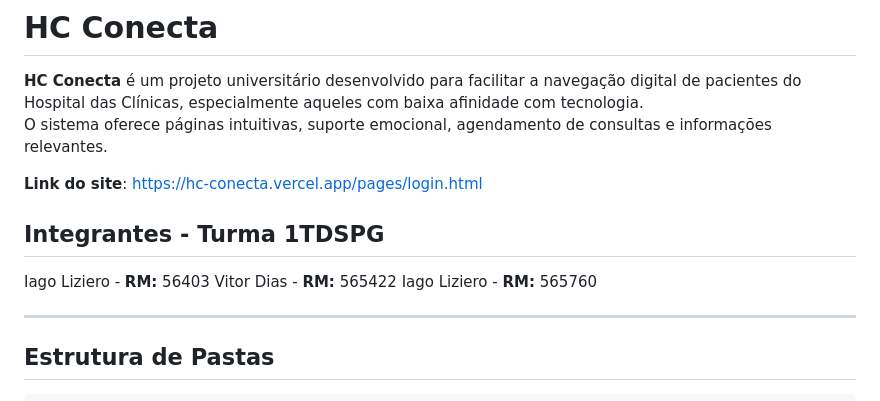
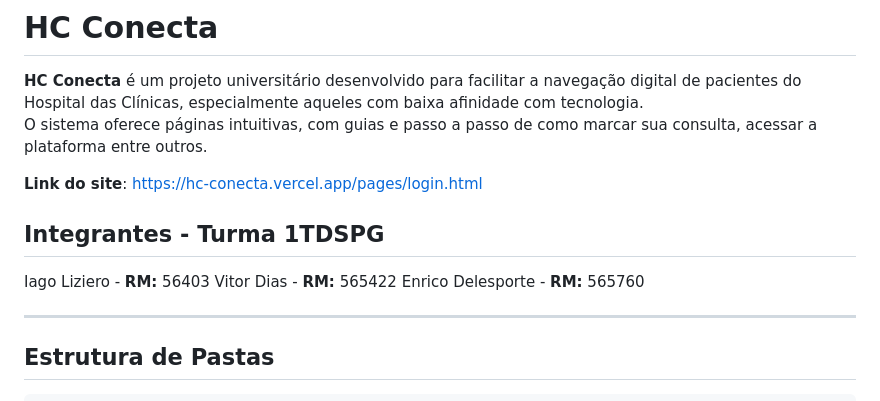
Before and after one commit to HC-Conecta/HC-Conecta, a Markdown page: README.md, the part around the change. Drawn GitHub-style.

```diff
--- a/README.md
+++ b/README.md
@@ -2,14 +2,14 @@
 # HC Conecta
 
 **HC Conecta** é um projeto universitário desenvolvido para facilitar a navegação digital de pacientes do Hospital das Clínicas, especialmente aqueles com baixa afinidade com tecnologia.
-O sistema oferece páginas intuitivas, suporte emocional, agendamento de consultas e informações relevantes.
+O sistema oferece páginas intuitivas, com guias e passo a passo de como marcar sua consulta, acessar a plataforma entre outros.
 
 **Link do site**: https://hc-conecta.vercel.app/pages/login.html
 
 ## Integrantes - Turma 1TDSPG
 Iago Liziero - **RM:** 56403
 Vitor Dias - **RM:** 565422
-Iago Liziero - **RM:** 565760
+Enrico Delesporte - **RM:** 565760
 
 ---
 
```
